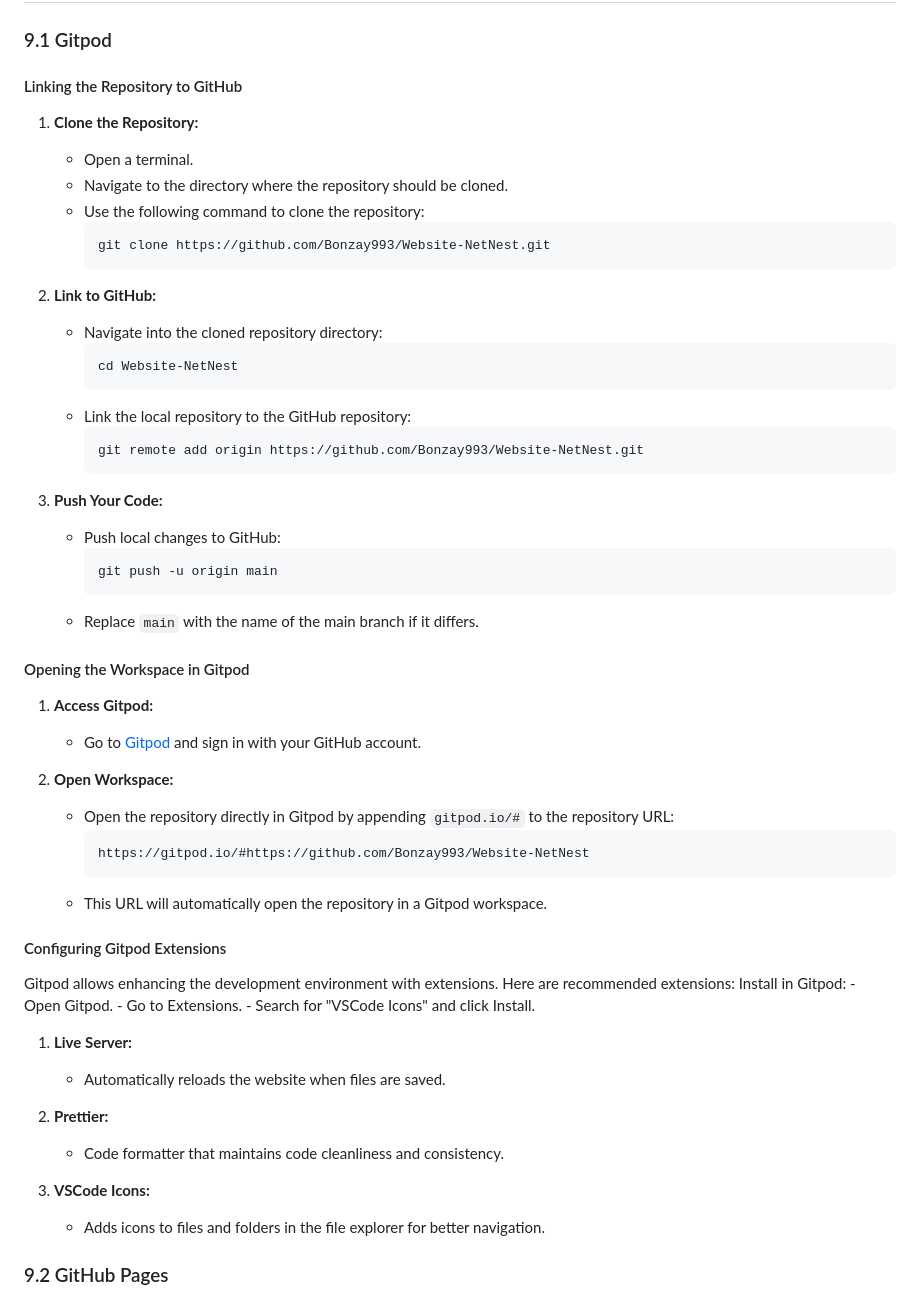
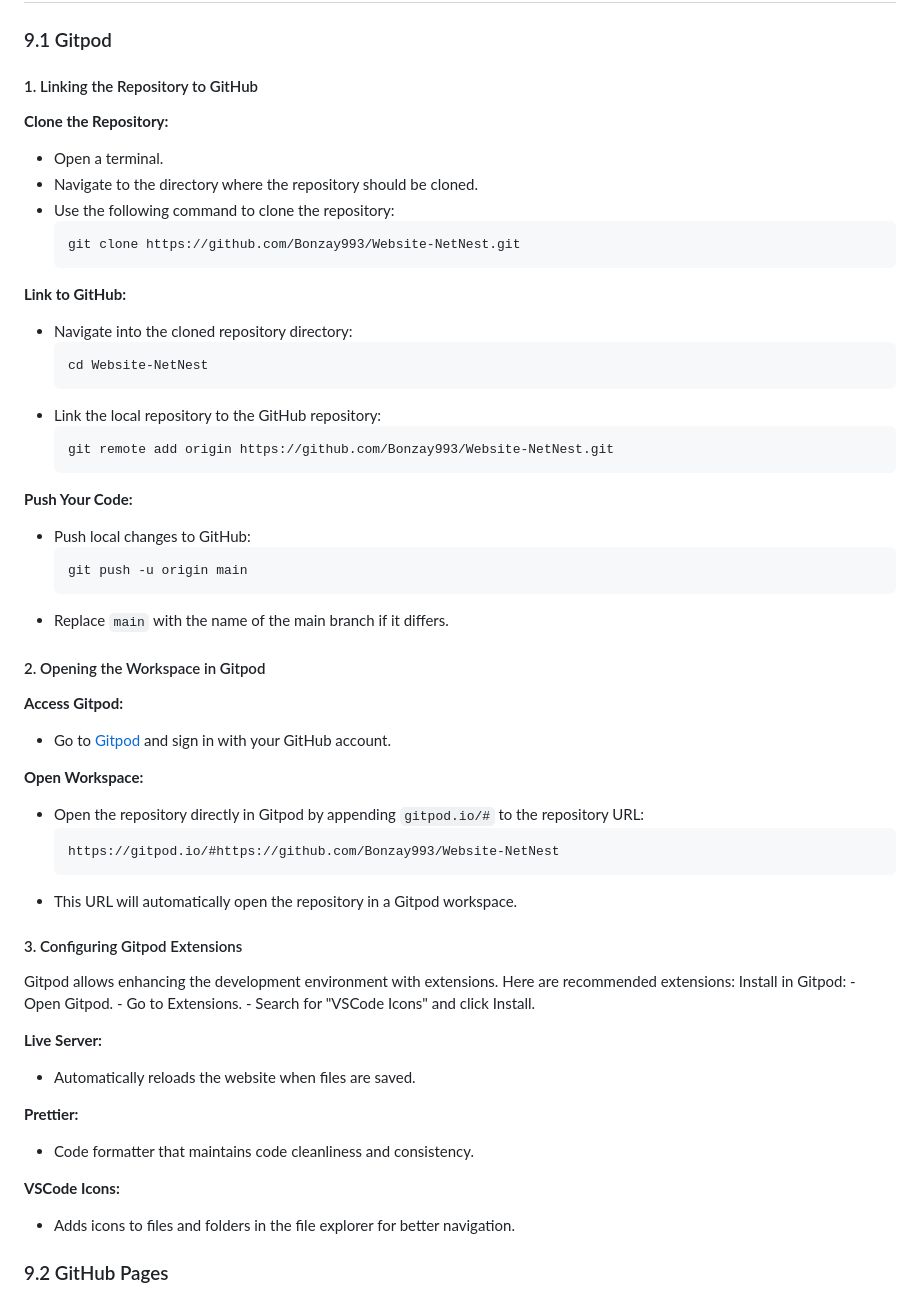
Before and after one commit to Bonzay993/Website-NetNest, a Markdown page: README.md, the part around the change. GitHub-like rendering.

````diff
--- a/README.md
+++ b/README.md
@@ -115,9 +115,9 @@ To ensure the website looks great on all devices and browsers, the following sim
 
 ### 9.1 Gitpod
 
-#### Linking the Repository to GitHub
+#### 1. Linking the Repository to GitHub
 
-1. **Clone the Repository:**
+ **Clone the Repository:**
    - Open a terminal.
    - Navigate to the directory where the repository should be cloned.
    - Use the following command to clone the repository:
@@ -125,7 +125,7 @@ To ensure the website looks great on all devices and browsers, the following sim
      git clone https://github.com/Bonzay993/Website-NetNest.git
      ```
 
-2. **Link to GitHub:**
+ **Link to GitHub:**
    - Navigate into the cloned repository directory:
      ```bash
      cd Website-NetNest
@@ -135,26 +135,26 @@ To ensure the website looks great on all devices and browsers, the following sim
      git remote add origin https://github.com/Bonzay993/Website-NetNest.git
      ```
 
-3. **Push Your Code:**
+ **Push Your Code:**
    - Push local changes to GitHub:
      ```bash
      git push -u origin main
      ```
    - Replace `main` with the name of the main branch if it differs.
 
-#### Opening the Workspace in Gitpod
+#### 2. Opening the Workspace in Gitpod
 
-1. **Access Gitpod:**
+ **Access Gitpod:**
    - Go to [Gitpod](https://gitpod.io/) and sign in with your GitHub account.
 
-2. **Open Workspace:**
+ **Open Workspace:**
    - Open the repository directly in Gitpod by appending `gitpod.io/#` to the repository URL:
      ```
      https://gitpod.io/#https://github.com/Bonzay993/Website-NetNest
      ```
    - This URL will automatically open the repository in a Gitpod workspace.
 
-#### Configuring Gitpod Extensions
+#### 3. Configuring Gitpod Extensions
 
 Gitpod allows enhancing the development environment with extensions. Here are recommended extensions:
 Install in Gitpod:
@@ -162,13 +162,13 @@ Install in Gitpod:
      - Go to Extensions.
      - Search for "VSCode Icons" and click Install.
 
-1. **Live Server:**
+ **Live Server:**
    - Automatically reloads the website when files are saved.
 
-2. **Prettier:**
+ **Prettier:**
    - Code formatter that maintains code cleanliness and consistency.
 
-3. **VSCode Icons:**
+ **VSCode Icons:**
    - Adds icons to files and folders in the file explorer for better navigation.
 
 
````
